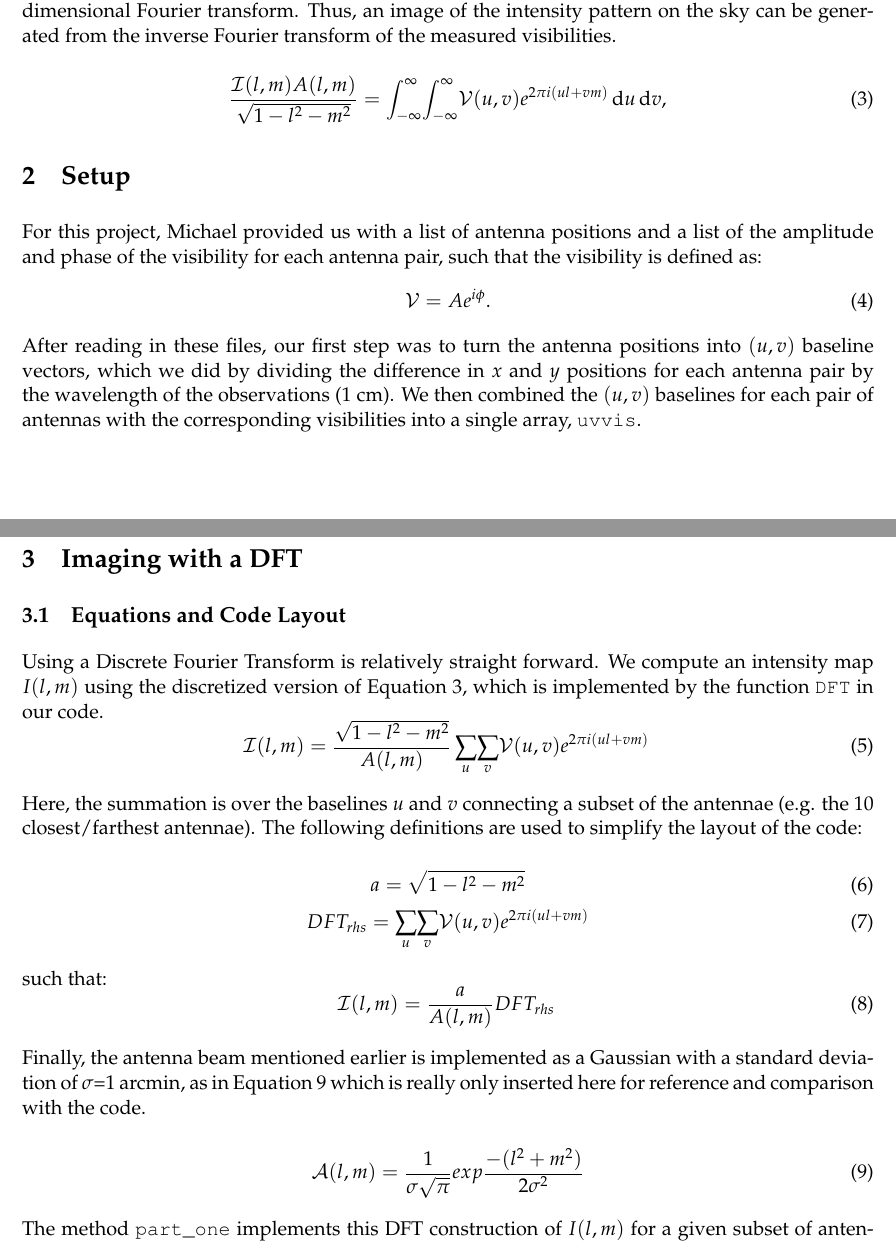
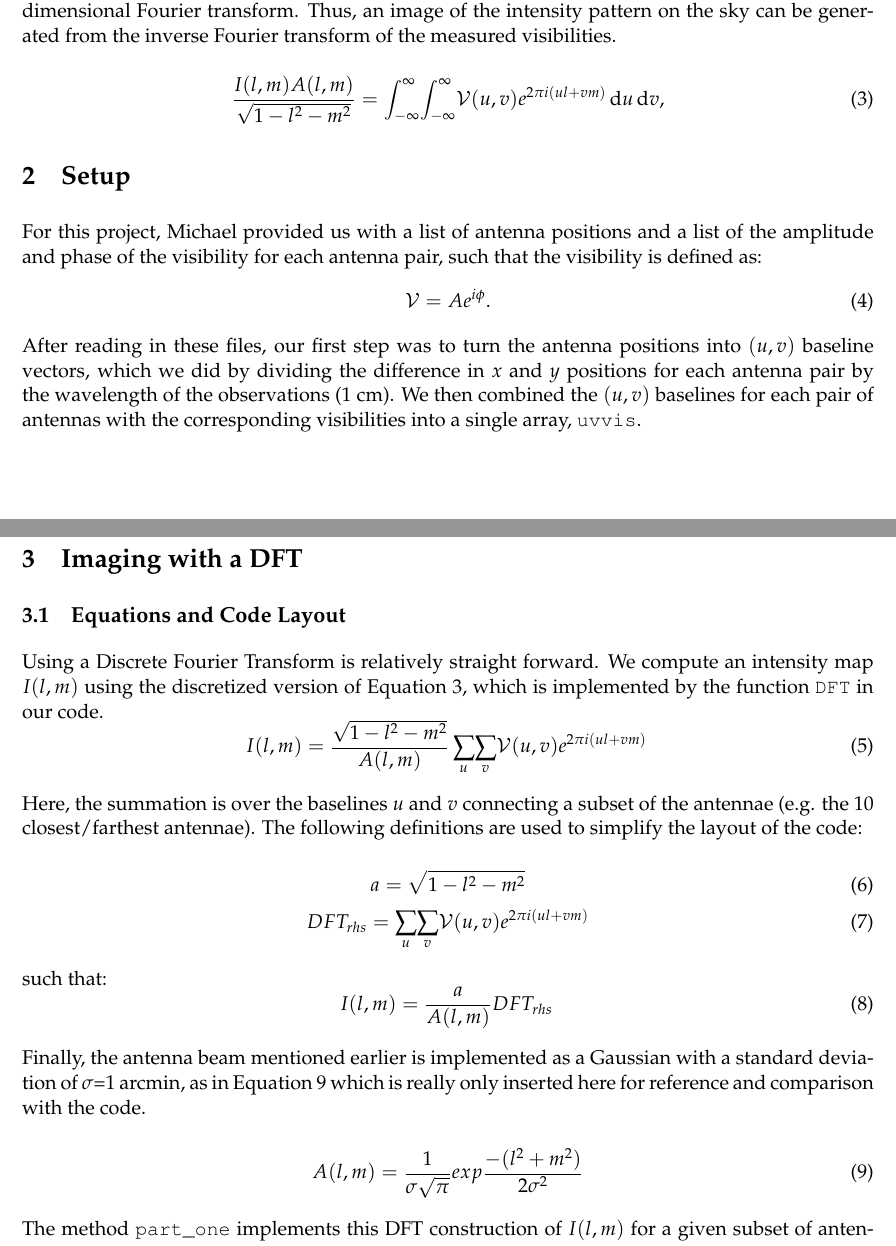
Before and after one commit to donalosullivan/ay190proj, a LaTeX document (Writeup.tex): two parts of pages 1 and 2 of 5, joined at a grey line, cut so that both start at the same text. Compiled offline with pdfLaTeX.

Commit message:
changed some script I's and A's to not script

```diff
--- a/Writeup.tex
+++ b/Writeup.tex
@@ -69,7 +69,7 @@ Fourier transform.  Thus, an image of the intensity pattern on the sky can
 be generated from the inverse Fourier transform of the measured visibilities.
 
 \begin{equation}\label{eq:vis3}
-\frac{\mathcal{I}(l,m)A(l,m)}{\sqrt{1-l^2-m^2}}=\int_{-\infty}^{\infty} \! \int_{-\infty}^{\infty} \! \mathcal{V}(u,v)e^{2\pi i(ul+vm)} \, \mathrm{d}u \, \mathrm{d}v,
+\frac{I(l,m)A(l,m)}{\sqrt{1-l^2-m^2}}=\int_{-\infty}^{\infty} \! \int_{-\infty}^{\infty} \! \mathcal{V}(u,v)e^{2\pi i(ul+vm)} \, \mathrm{d}u \, \mathrm{d}v,
 \end{equation}
 
 \section{Setup}
@@ -91,7 +91,7 @@ single array, \texttt{uvvis}.
 \subsection{Equations and Code Layout}
 Using a Discrete Fourier Transform is relatively straight forward. We compute an intensity map $I(l,m)$ using the discretized version of Equation~\ref{eq:vis3}, which is implemented by the function \texttt{DFT} in our code.
 \begin{equation}\label{eq:dft1}
-\mathcal{I}(l,m)= \frac{\sqrt{1-l^2-m^2}}{A(l,m)}\displaystyle\sum\limits_{u}  \! \displaystyle\sum\limits_{v} \! \mathcal{V}(u,v)e^{2\pi i(ul+vm)} \,
+I(l,m)= \frac{\sqrt{1-l^2-m^2}}{A(l,m)}\displaystyle\sum\limits_{u}  \! \displaystyle\sum\limits_{v} \! \mathcal{V}(u,v)e^{2\pi i(ul+vm)} \,
 \end{equation}
 
 Here, the summation is over the baselines $u$ and $v$ connecting a subset of the antennae (e.g. the $10$ closest/farthest antennae). The following definitions are used to simplify the layout of the code:
@@ -105,13 +105,13 @@ DFT_{rhs} = \displaystyle\sum\limits_{u}  \! \displaystyle\sum\limits_{v} \! \ma
 
 such that:
 \begin{equation}\label{eq:dft2}
-\mathcal{I}(l,m)= \frac{a}{A(l,m)} DFT_{rhs} \,
+I(l,m)= \frac{a}{A(l,m)} DFT_{rhs} \,
 \end{equation}
 
 Finally, the antenna beam mentioned earlier is implemented as a Gaussian with a standard deviation of $\sigma$=1 arcmin, as in Equation~\ref{eq:gauss} which is really only inserted here for reference and comparison with the code.
 
 \begin{equation}\label{eq:gauss}
-\mathcal{A}(l,m)= \frac{1}{\sigma \sqrt{\pi}} exp{ \frac{-(l^{2} + m^{2})}{2 \sigma^{2}} }
+A(l,m)= \frac{1}{\sigma \sqrt{\pi}} exp{ \frac{-(l^{2} + m^{2})}{2 \sigma^{2}} }
 \end{equation}
 
 The method \texttt{part\_one} implements this DFT construction of $I(l,m)$ for a given subset of antennae defined by the parameters \texttt{N} and \texttt{order} where \texttt{N} is the number of antennae to be used and \texttt{order} may have the values 'asc' (ascending) or 'desc' (descending); meaning that the $N$ closest/farthest antennae will be used, respectively. This selection is implemented by the method \texttt{get\_selection}, which indicates which rows of the \texttt{uvvis} array may be used given the selected antennae and also returns the indices of the antennae themselves. Once this selection is made, the rest is a straight forward implementation of Equations ~\ref{eq:dft2} and ~\ref{eq:rhs}.
```
